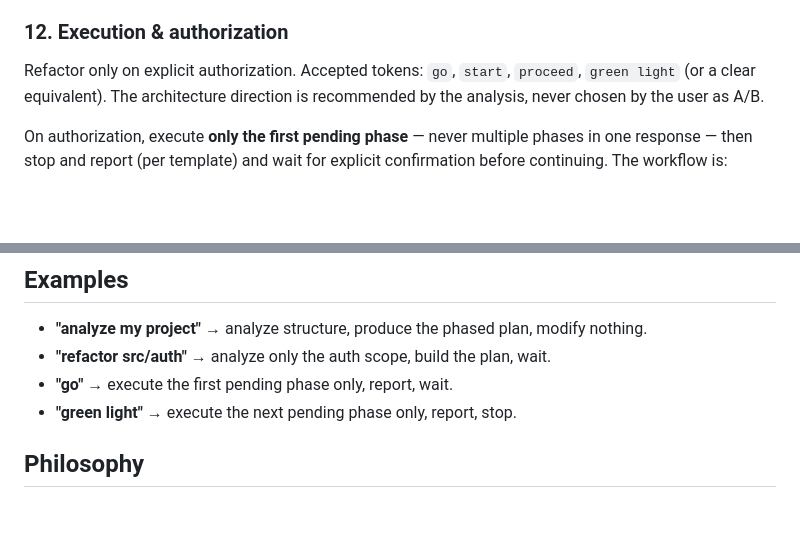
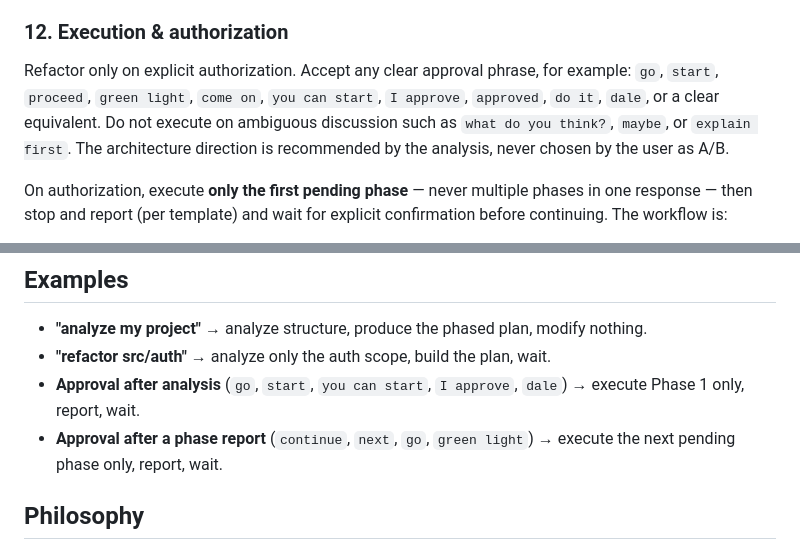
Before and after one commit to bastndev/skills, a Markdown page: skills/end/SKILL.md, 2 parts joined by grey strips. GitHub-like rendering; blank space fills up the shorter version.

Commit message:
🌱 docs: expand authorized approval phrases and clarify execution rules for project phases

```diff
--- a/skills/end/SKILL.md
+++ b/skills/end/SKILL.md
@@ -197,9 +197,12 @@ refactor or the user explicitly asked for them.
 
 ### 12. Execution & authorization
 
-Refactor only on explicit authorization. Accepted tokens: `go`, `start`,
-`proceed`, `green light` (or a clear equivalent). The architecture direction is
-recommended by the analysis, never chosen by the user as A/B.
+Refactor only on explicit authorization. Accept any clear approval phrase, for
+example: `go`, `start`, `proceed`, `green light`, `come on`, `you can start`,
+`I approve`, `approved`, `do it`, `dale`, or a clear equivalent. Do not execute
+on ambiguous discussion such as `what do you think?`, `maybe`, or `explain
+first`. The architecture direction is recommended by the analysis, never chosen
+by the user as A/B.
 
 On authorization, execute **only the first pending phase** — never multiple
 phases in one response — then stop and report (per template) and wait for
@@ -473,8 +476,10 @@ known risks or debt remain.]
 * **"analyze my project"** → analyze structure, produce the phased plan, modify
   nothing.
 * **"refactor src/auth"** → analyze only the auth scope, build the plan, wait.
-* **"go"** → execute the first pending phase only, report, wait.
-* **"green light"** → execute the next pending phase only, report, stop.
+* **Approval after analysis** (`go`, `start`, `you can start`, `I approve`,
+  `dale`) → execute Phase 1 only, report, wait.
+* **Approval after a phase report** (`continue`, `next`, `go`, `green light`)
+  → execute the next pending phase only, report, wait.
 
 ## Philosophy
 
```
